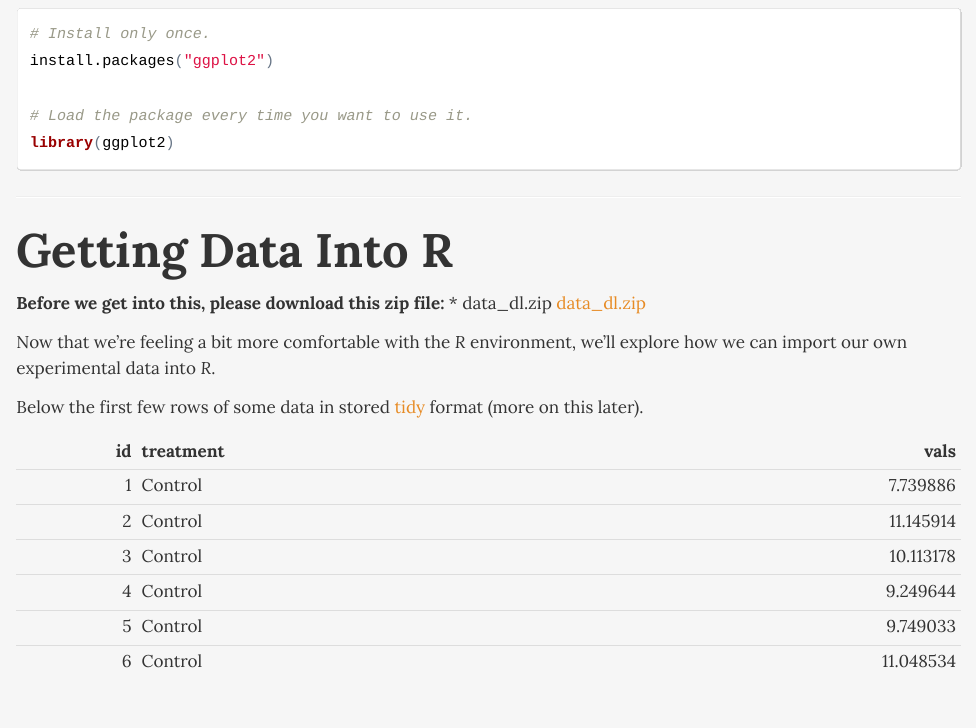
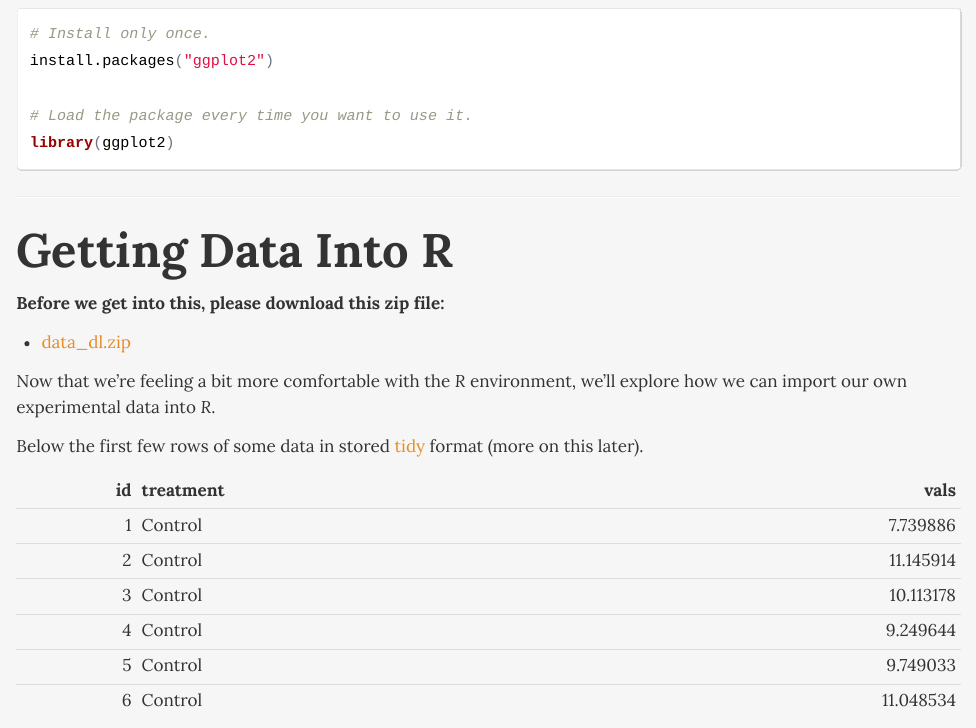
Before and after one commit to borgmaan/r-intro, an R Markdown document (lesson/intro-r.Rmd): the page in a window 1100 px wide, from 12100 px down. The pictures show the output file lesson/intro-r.html that the author committed with the source, opened offline.

Commit message:
get download of zip from github working

```diff
--- a/lesson/intro-r.Rmd
+++ b/lesson/intro-r.Rmd
@@ -372,8 +372,8 @@ library(ggplot2)
 # Getting Data Into R
 
 **Before we get into this, please download this zip file:**
-* data_dl.zip
-<a href="http://www.goldcoastwebdesigns.com/dl/aff-masters.zip" target="_blank">data_dl.zip</a>
+
+* <a href="https://github.com/borgmaan/r-intro/blob/master/data/data_dl.zip?raw=true" target="_blank">data_dl.zip</a>
 
 Now that we're feeling a bit more comfortable with the *R* environment, we'll explore how we can import our own experimental data into *R*.
 
```
Also changed, not shown: lesson/intro-r.html.
